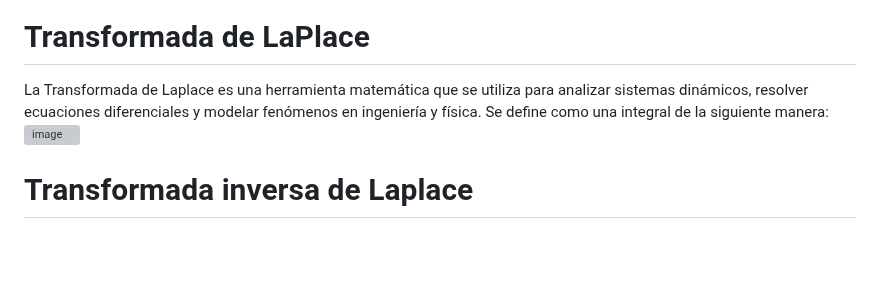
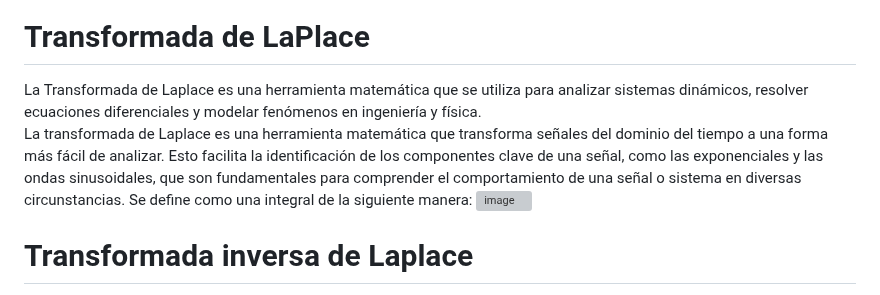
Before and after one commit to carloscant3/Apuntes-Sistemas-Dinamicos, a Markdown page: README.md, the part around the change. Rendered like a GitHub page; blank space fills up the shorter version; grey boxes are pictures that could not be loaded.

```diff
--- a/README.md
+++ b/README.md
@@ -16,7 +16,9 @@
   ![image](https://github.com/user-attachments/assets/54057239-3757-426a-b4f3-2e6480e5c151)
 
   # Transformada de LaPlace
-  La Transformada de Laplace es una herramienta matemática que se utiliza para analizar sistemas dinámicos, resolver ecuaciones diferenciales y modelar fenómenos en ingeniería y física.    Se define como una integral  de la siguiente manera:
+  La Transformada de Laplace es una herramienta matemática que se utiliza para analizar sistemas dinámicos, resolver ecuaciones diferenciales y modelar fenómenos en ingeniería y física.
+  La transformada de Laplace es una herramienta matemática que transforma señales del dominio del tiempo a una forma más fácil de analizar. Esto facilita la identificación de los componentes clave de una señal, como las exponenciales y las ondas sinusoidales, que son fundamentales para comprender el comportamiento de una señal o sistema en diversas circunstancias.
+  Se define como una integral  de la siguiente manera:
    ![image](https://github.com/user-attachments/assets/7f33218d-6722-438f-87a7-32ee78d290fd)
 
 
```
